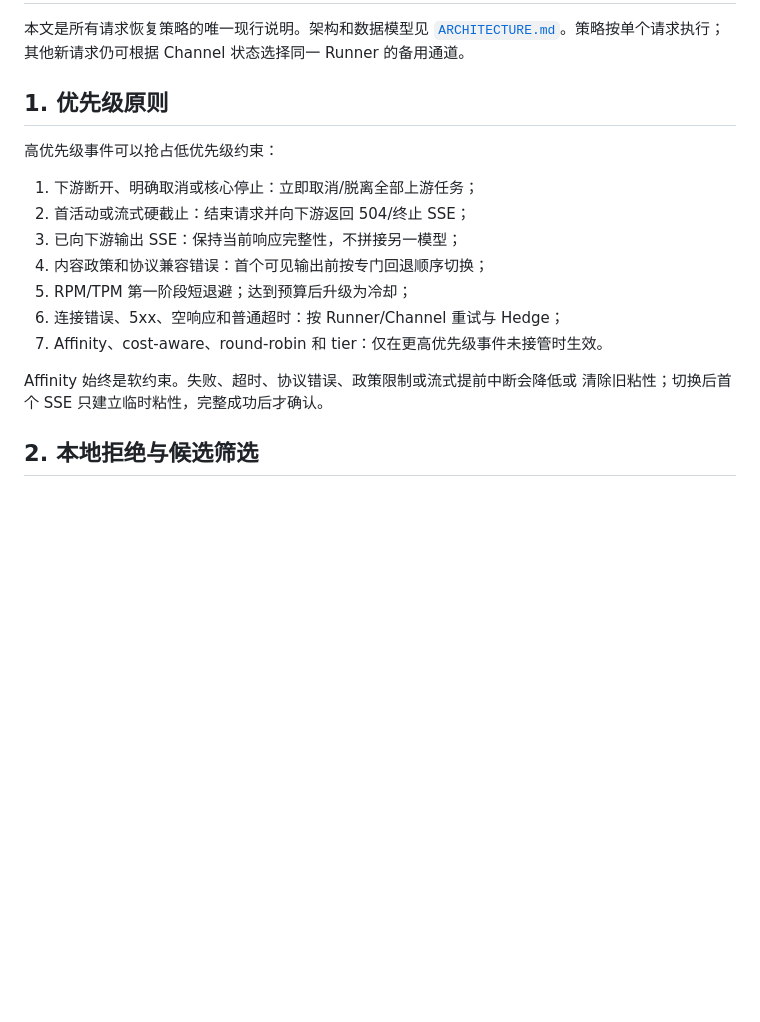
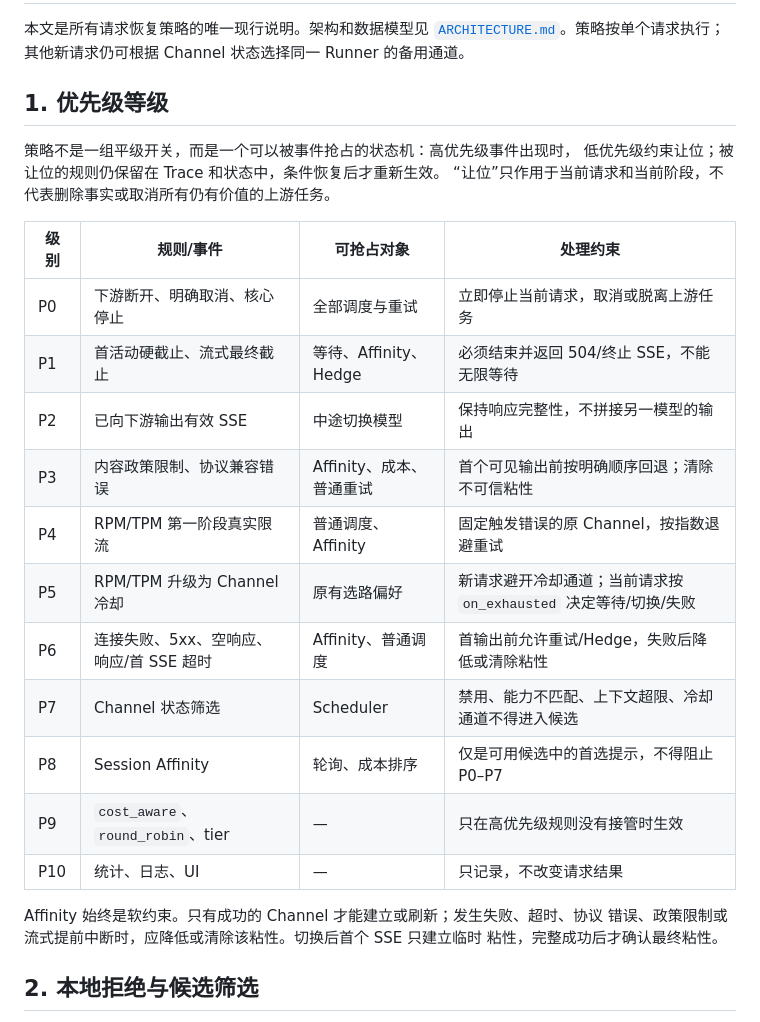
Before and after one commit to echoflying/flex-llm-router, a Markdown page: docs/RETRY_POLICIES.md, the part around the change. Drawn GitHub-style; blank space fills up the shorter version.

Commit message:
Restore detailed retry priority levels

```diff
--- a/docs/RETRY_POLICIES.md
+++ b/docs/RETRY_POLICIES.md
@@ -4,20 +4,29 @@
 [`ARCHITECTURE.md`](ARCHITECTURE.md)。策略按单个请求执行；其他新请求仍可根据
 Channel 状态选择同一 Runner 的备用通道。
 
-## 1. 优先级原则
+## 1. 优先级等级
 
-高优先级事件可以抢占低优先级约束：
+策略不是一组平级开关，而是一个可以被事件抢占的状态机：高优先级事件出现时，
+低优先级约束让位；被让位的规则仍保留在 Trace 和状态中，条件恢复后才重新生效。
+“让位”只作用于当前请求和当前阶段，不代表删除事实或取消所有仍有价值的上游任务。
 
-1. 下游断开、明确取消或核心停止：立即取消/脱离全部上游任务；
-2. 首活动或流式硬截止：结束请求并向下游返回 504/终止 SSE；
-3. 已向下游输出 SSE：保持当前响应完整性，不拼接另一模型；
-4. 内容政策和协议兼容错误：首个可见输出前按专门回退顺序切换；
-5. RPM/TPM 第一阶段短退避；达到预算后升级为冷却；
-6. 连接错误、5xx、空响应和普通超时：按 Runner/Channel 重试与 Hedge；
-7. Affinity、cost-aware、round-robin 和 tier：仅在更高优先级事件未接管时生效。
+| 级别 | 规则/事件 | 可抢占对象 | 处理约束 |
+|---|---|---|---|
+| P0 | 下游断开、明确取消、核心停止 | 全部调度与重试 | 立即停止当前请求，取消或脱离上游任务 |
+| P1 | 首活动硬截止、流式最终截止 | 等待、Affinity、Hedge | 必须结束并返回 504/终止 SSE，不能无限等待 |
+| P2 | 已向下游输出有效 SSE | 中途切换模型 | 保持响应完整性，不拼接另一模型的输出 |
+| P3 | 内容政策限制、协议兼容错误 | Affinity、成本、普通重试 | 首个可见输出前按明确顺序回退；清除不可信粘性 |
+| P4 | RPM/TPM 第一阶段真实限流 | 普通调度、Affinity | 固定触发错误的原 Channel，按指数退避重试 |
+| P5 | RPM/TPM 升级为 Channel 冷却 | 原有选路偏好 | 新请求避开冷却通道；当前请求按 `on_exhausted` 决定等待/切换/失败 |
+| P6 | 连接失败、5xx、空响应、响应/首 SSE 超时 | Affinity、普通调度 | 首输出前允许重试/Hedge，失败后降低或清除粘性 |
+| P7 | Channel 状态筛选 | Scheduler | 禁用、能力不匹配、上下文超限、冷却通道不得进入候选 |
+| P8 | Session Affinity | 轮询、成本排序 | 仅是可用候选中的首选提示，不得阻止 P0–P7 |
+| P9 | `cost_aware`、`round_robin`、tier | — | 只在高优先级规则没有接管时生效 |
+| P10 | 统计、日志、UI | — | 只记录，不改变请求结果 |
 
-Affinity 始终是软约束。失败、超时、协议错误、政策限制或流式提前中断会降低或
-清除旧粘性；切换后首个 SSE 只建立临时粘性，完整成功后才确认。
+Affinity 始终是软约束。只有成功的 Channel 才能建立或刷新；发生失败、超时、协议
+错误、政策限制或流式提前中断时，应降低或清除该粘性。切换后首个 SSE 只建立临时
+粘性，完整成功后才确认最终粘性。
 
 ## 2. 本地拒绝与候选筛选
 
```
